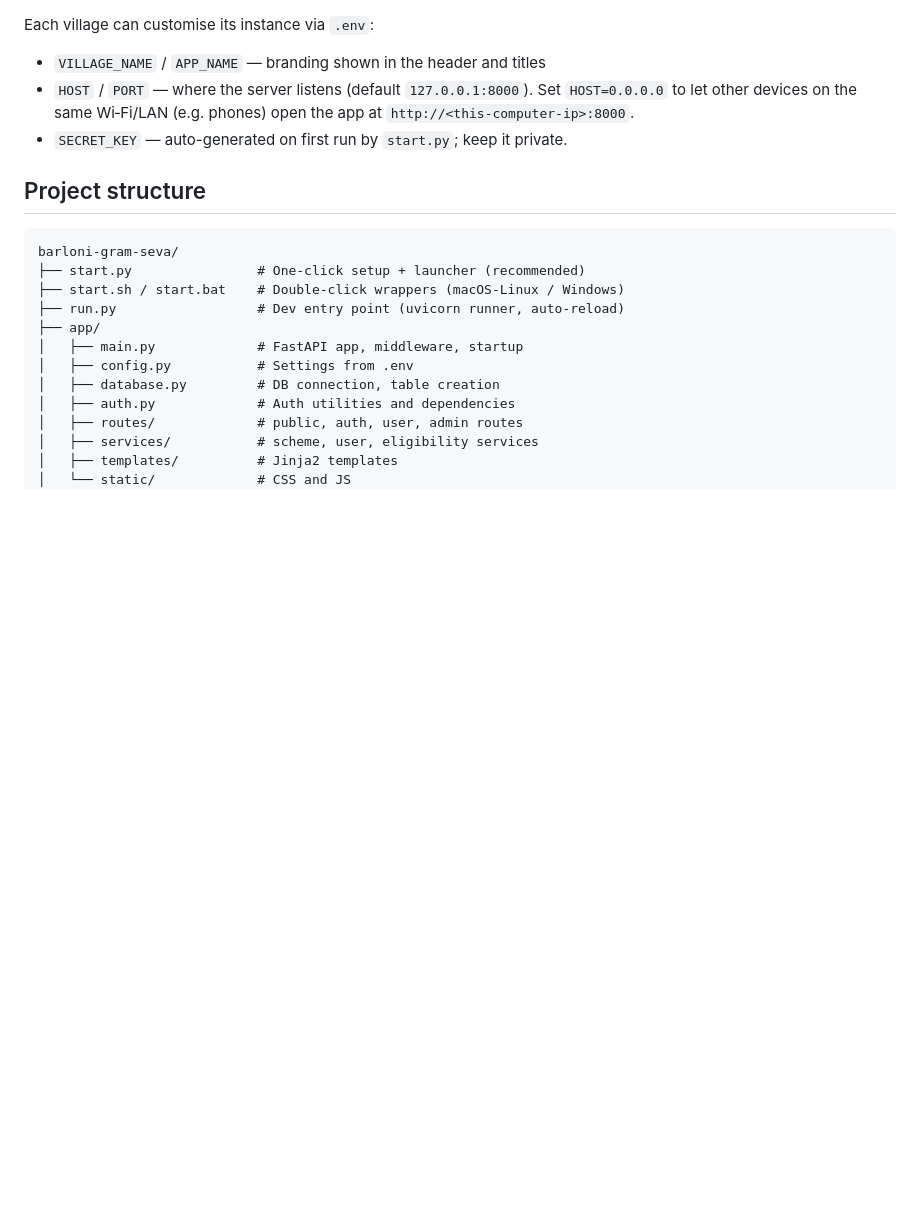
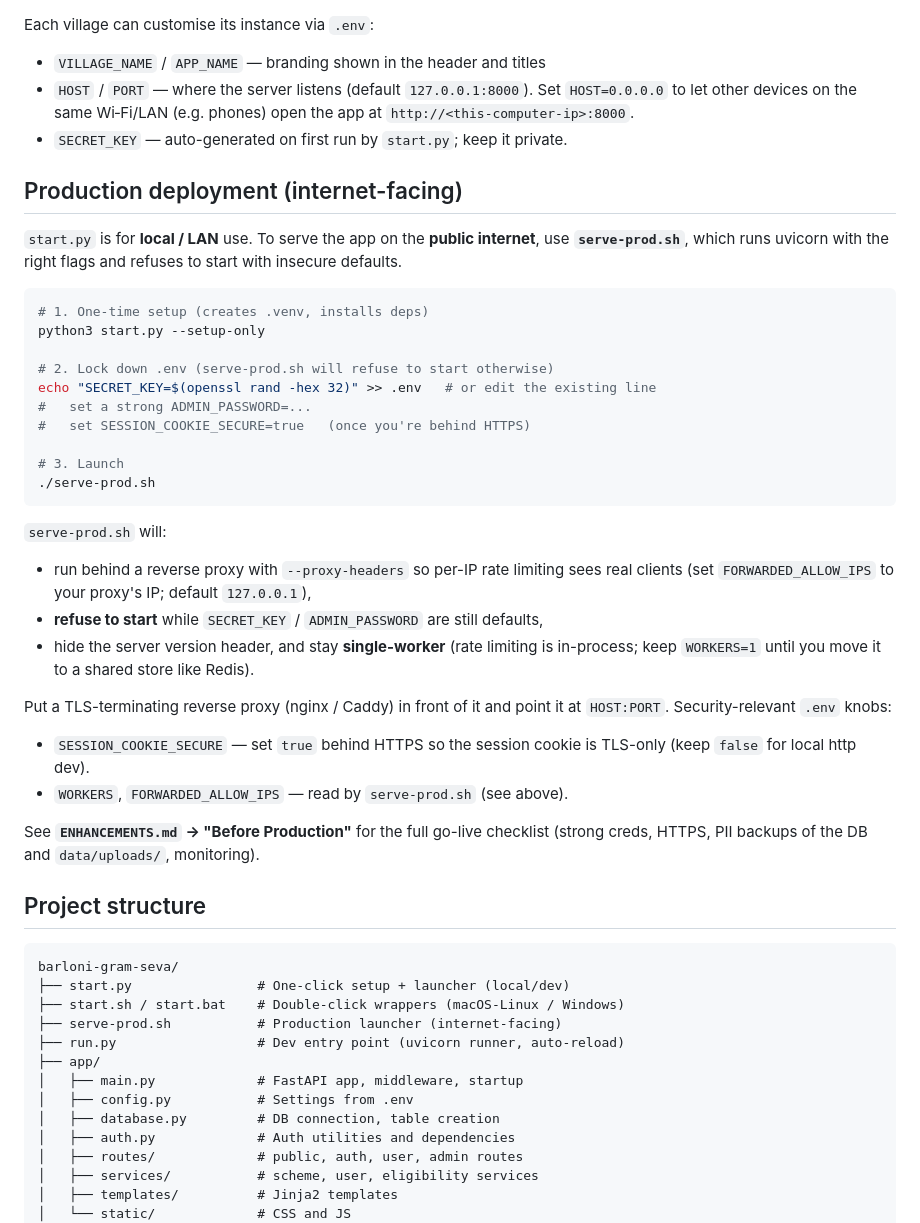
Before and after one commit to gkalidas/barloni-gram-seva, a Markdown page: README.md, the part around the change. GitHub-like rendering; blank space fills up the shorter version.

Commit message:
Document production deployment with serve-prod.sh in README
Add a "Production deployment (internet-facing)" section covering setup,
locking down .env, the reverse-proxy / --proxy-headers model, and the
security knobs; list serve-prod.sh in the project structure.

Co-Authored-By: Claude Opus 4.8 <noreply@anthropic.com>

````diff
--- a/README.md
+++ b/README.md
@@ -80,12 +80,51 @@ Each village can customise its instance via `.env`:
   open the app at `http://<this-computer-ip>:8000`.
 - `SECRET_KEY` — auto-generated on first run by `start.py`; keep it private.
 
+## Production deployment (internet-facing)
+
+`start.py` is for **local / LAN** use. To serve the app on the **public
+internet**, use **`serve-prod.sh`**, which runs uvicorn with the right flags and
+refuses to start with insecure defaults.
+
+```bash
+# 1. One-time setup (creates .venv, installs deps)
+python3 start.py --setup-only
+
+# 2. Lock down .env (serve-prod.sh will refuse to start otherwise)
+echo "SECRET_KEY=$(openssl rand -hex 32)" >> .env   # or edit the existing line
+#   set a strong ADMIN_PASSWORD=...
+#   set SESSION_COOKIE_SECURE=true   (once you're behind HTTPS)
+
+# 3. Launch
+./serve-prod.sh
+```
+
+`serve-prod.sh` will:
+
+- run behind a reverse proxy with `--proxy-headers` so per-IP rate limiting sees
+  real clients (set `FORWARDED_ALLOW_IPS` to your proxy's IP; default
+  `127.0.0.1`),
+- **refuse to start** while `SECRET_KEY` / `ADMIN_PASSWORD` are still defaults,
+- hide the server version header, and stay **single-worker** (rate limiting is
+  in-process; keep `WORKERS=1` until you move it to a shared store like Redis).
+
+Put a TLS-terminating reverse proxy (nginx / Caddy) in front of it and point it
+at `HOST:PORT`. Security-relevant `.env` knobs:
+
+- `SESSION_COOKIE_SECURE` — set `true` behind HTTPS so the session cookie is
+  TLS-only (keep `false` for local http dev).
+- `WORKERS`, `FORWARDED_ALLOW_IPS` — read by `serve-prod.sh` (see above).
+
+See **`ENHANCEMENTS.md` → "Before Production"** for the full go-live checklist
+(strong creds, HTTPS, PII backups of the DB and `data/uploads/`, monitoring).
+
 ## Project structure
 
 ```
 barloni-gram-seva/
-├── start.py                # One-click setup + launcher (recommended)
+├── start.py                # One-click setup + launcher (local/dev)
 ├── start.sh / start.bat    # Double-click wrappers (macOS-Linux / Windows)
+├── serve-prod.sh           # Production launcher (internet-facing)
 ├── run.py                  # Dev entry point (uvicorn runner, auto-reload)
 ├── app/
 │   ├── main.py             # FastAPI app, middleware, startup
````
